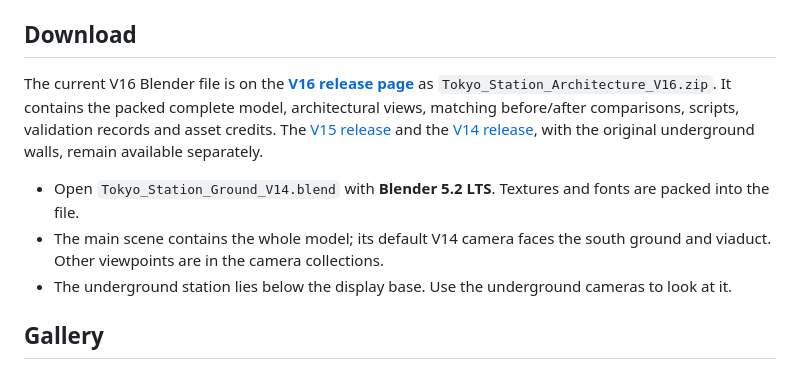
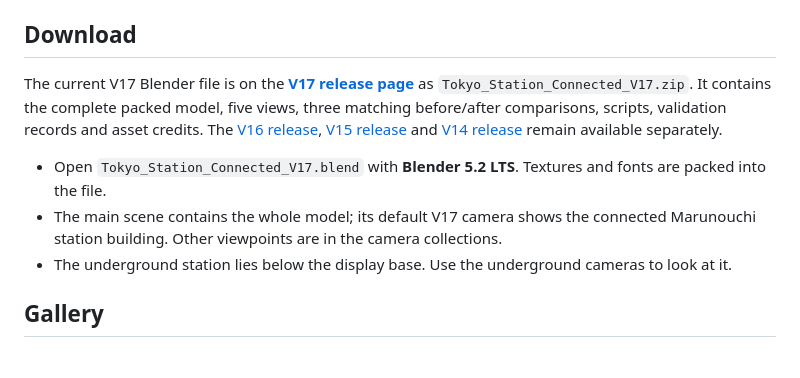
Before and after one commit to feiyaocai88-bit/tokyo-station-blender, a Markdown page: README.md, the part around the change printed below. GitHub-like rendering.

```diff
--- a/README.md
+++ b/README.md
@@ -207,10 +231,10 @@ The V10 validator checks sampled vertices, triangle centres and edge midpoints a
 
 ## Download
 
-The current V16 Blender file is on the **[V16 release page](https://github.com/feiyaocai88-bit/tokyo-station-blender/releases/tag/v16-marunouchi-architecture)** as `Tokyo_Station_Architecture_V16.zip`. It contains the packed complete model, architectural views, matching before/after comparisons, scripts, validation records and asset credits. The [V15 release](https://github.com/feiyaocai88-bit/tokyo-station-blender/releases/tag/v15-underground-cutaway) and the [V14 release](https://github.com/feiyaocai88-bit/tokyo-station-blender/releases/tag/v14-south-ground), with the original underground walls, remain available separately.
+The current V17 Blender file is on the **[V17 release page](https://github.com/feiyaocai88-bit/tokyo-station-blender/releases/tag/v17-connected-building)** as `Tokyo_Station_Connected_V17.zip`. It contains the complete packed model, five views, three matching before/after comparisons, scripts, validation records and asset credits. The [V16 release](https://github.com/feiyaocai88-bit/tokyo-station-blender/releases/tag/v16-marunouchi-architecture), [V15 release](https://github.com/feiyaocai88-bit/tokyo-station-blender/releases/tag/v15-underground-cutaway) and [V14 release](https://github.com/feiyaocai88-bit/tokyo-station-blender/releases/tag/v14-south-ground) remain available separately.
 
-- Open `Tokyo_Station_Ground_V14.blend` with **Blender 5.2 LTS**. Textures and fonts are packed into the file.
-- The main scene contains the whole model; its default V14 camera faces the south ground and viaduct. Other viewpoints are in the camera collections.
+- Open `Tokyo_Station_Connected_V17.blend` with **Blender 5.2 LTS**. Textures and fonts are packed into the file.
+- The main scene contains the whole model; its default V17 camera shows the connected Marunouchi station building. Other viewpoints are in the camera collections.
 - The underground station lies below the display base. Use the underground cameras to look at it.
 
 ## Gallery
```
Also changed, not shown: other parts of README.md (+24 -0 lines), images/v17/central.jpg (added), images/v17/comparison.jpg (added), images/v17/dome.jpg (added), images/v17/north.jpg (added), images/v17/overview.jpg (added), images/v17/south.jpg (added), 6 other files.
